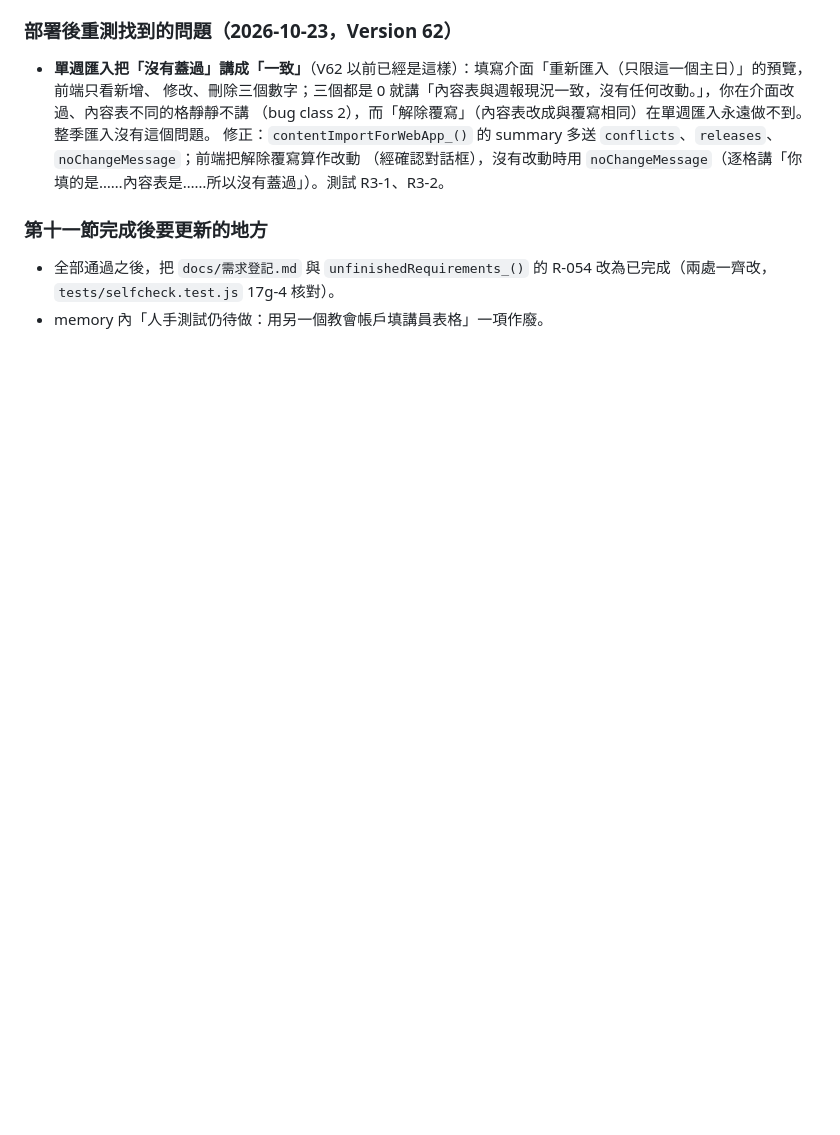
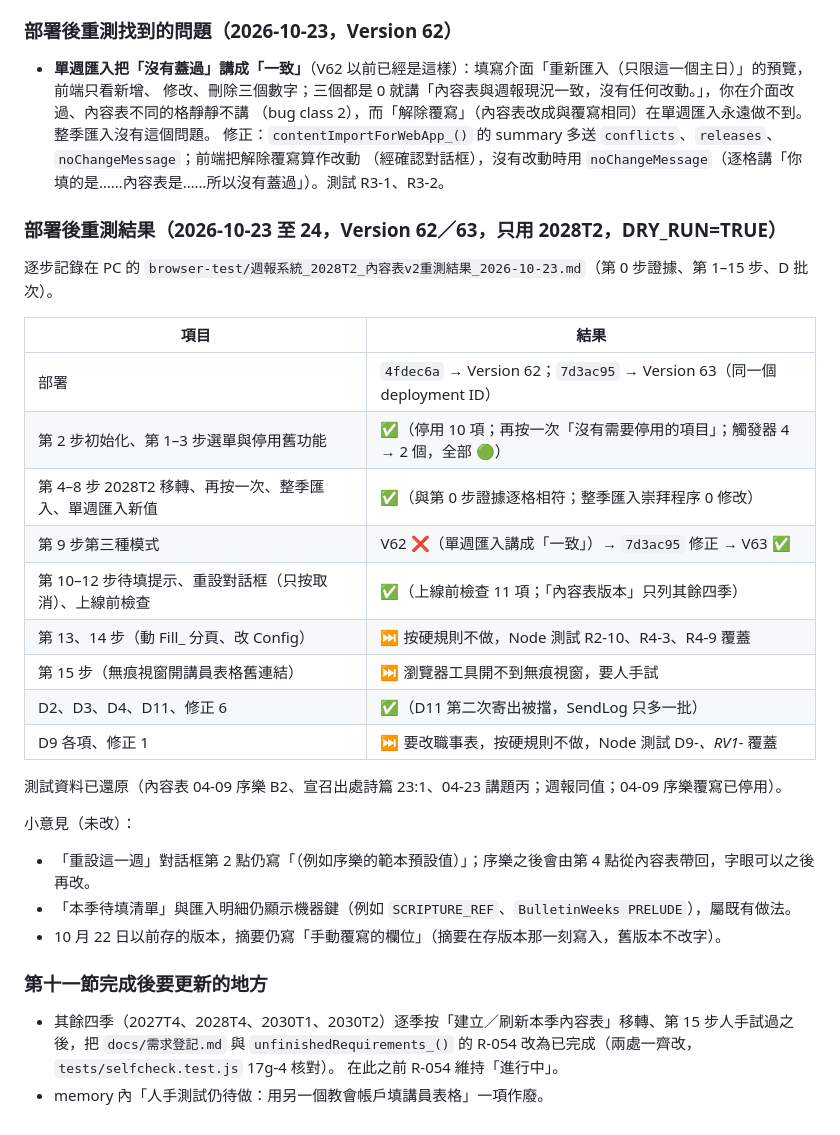
Before and after one commit to ivantheservant/hwc-bulletin-automation, a Markdown page: docs/瀏覽器測試2028T2_發現與待辦.md, the part around the change. Drawn GitHub-style; blank space fills up the shorter version.

Commit message:
文件：內容表 v2 部署後重測結果（Version 62／63）
Co-Authored-By: Claude Opus 5.5 <noreply@anthropic.com>
Claude-Session: https://claude.ai/code/session_011srmTiXzB5FvX8DUmGS5iV

```diff
--- a/docs/瀏覽器測試2028T2_發現與待辦.md
+++ b/docs/瀏覽器測試2028T2_發現與待辦.md
@@ -534,8 +534,32 @@ Ivan 批准的修正清單；D1、D5、D10（講員表格）、D7（測試資料
   修正：`contentImportForWebApp_()` 的 summary 多送 `conflicts`、`releases`、`noChangeMessage`；前端把解除覆寫算作改動
   （經確認對話框），沒有改動時用 `noChangeMessage`（逐格講「你填的是……內容表是……所以沒有蓋過」）。測試 R3-1、R3-2。
 
+### 部署後重測結果（2026-10-23 至 24，Version 62／63，只用 2028T2，DRY_RUN=TRUE）
+
+逐步記錄在 PC 的 `browser-test/週報系統_2028T2_內容表v2重測結果_2026-10-23.md`（第 0 步證據、第 1–15 步、D 批次）。
+
+| 項目 | 結果 |
+|---|---|
+| 部署 | `4fdec6a` → Version 62；`7d3ac95` → Version 63（同一個 deployment ID） |
+| 第 2 步初始化、第 1–3 步選單與停用舊功能 | ✅（停用 10 項；再按一次「沒有需要停用的項目」；觸發器 4 → 2 個，全部 🟢） |
+| 第 4–8 步 2028T2 移轉、再按一次、整季匯入、單週匯入新值 | ✅（與第 0 步證據逐格相符；整季匯入崇拜程序 0 修改） |
+| 第 9 步第三種模式 | V62 ❌（單週匯入講成「一致」）→ `7d3ac95` 修正 → V63 ✅ |
+| 第 10–12 步待填提示、重設對話框（只按取消）、上線前檢查 | ✅（上線前檢查 11 項；「內容表版本」只列其餘四季） |
+| 第 13、14 步（動 Fill_ 分頁、改 Config） | ⏭ 按硬規則不做，Node 測試 R2-10、R4-3、R4-9 覆蓋 |
+| 第 15 步（無痕視窗開講員表格舊連結） | ⏭ 瀏覽器工具開不到無痕視窗，要人手試 |
+| D2、D3、D4、D11、修正 6 | ✅（D11 第二次寄出被擋，SendLog 只多一批） |
+| D9 各項、修正 1 | ⏭ 要改職事表，按硬規則不做，Node 測試 D9-*、RV1-* 覆蓋 |
+
+測試資料已還原（內容表 04-09 序樂 B2、宣召出處詩篇 23:1、04-23 講題丙；週報同值；04-09 序樂覆寫已停用）。
+
+小意見（未改）：
+- 「重設這一週」對話框第 2 點仍寫「（例如序樂的範本預設值）」；序樂之後會由第 4 點從內容表帶回，字眼可以之後再改。
+- 「本季待填清單」與匯入明細仍顯示機器鍵（例如 `SCRIPTURE_REF`、`BulletinWeeks PRELUDE`），屬既有做法。
+- 10 月 22 日以前存的版本，摘要仍寫「手動覆寫的欄位」（摘要在存版本那一刻寫入，舊版本不改字）。
+
 ### 第十一節完成後要更新的地方
 
-- 全部通過之後，把 `docs/需求登記.md` 與 `unfinishedRequirements_()` 的 R-054 改為已完成（兩處一齊改，
-  `tests/selfcheck.test.js` 17g-4 核對）。
+- 其餘四季（2027T4、2028T4、2030T1、2030T2）逐季按「建立／刷新本季內容表」移轉、第 15 步人手試過之後，把
+  `docs/需求登記.md` 與 `unfinishedRequirements_()` 的 R-054 改為已完成（兩處一齊改，`tests/selfcheck.test.js` 17g-4 核對）。
+  在此之前 R-054 維持「進行中」。
 - memory 內「人手測試仍待做：用另一個教會帳戶填講員表格」一項作廢。
```
